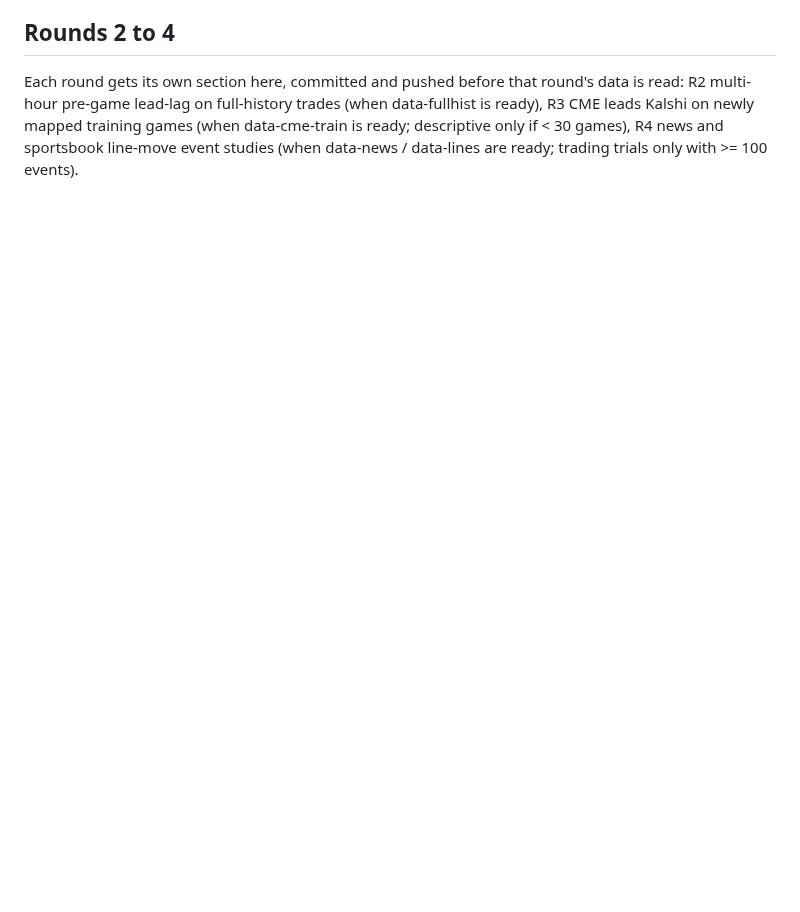
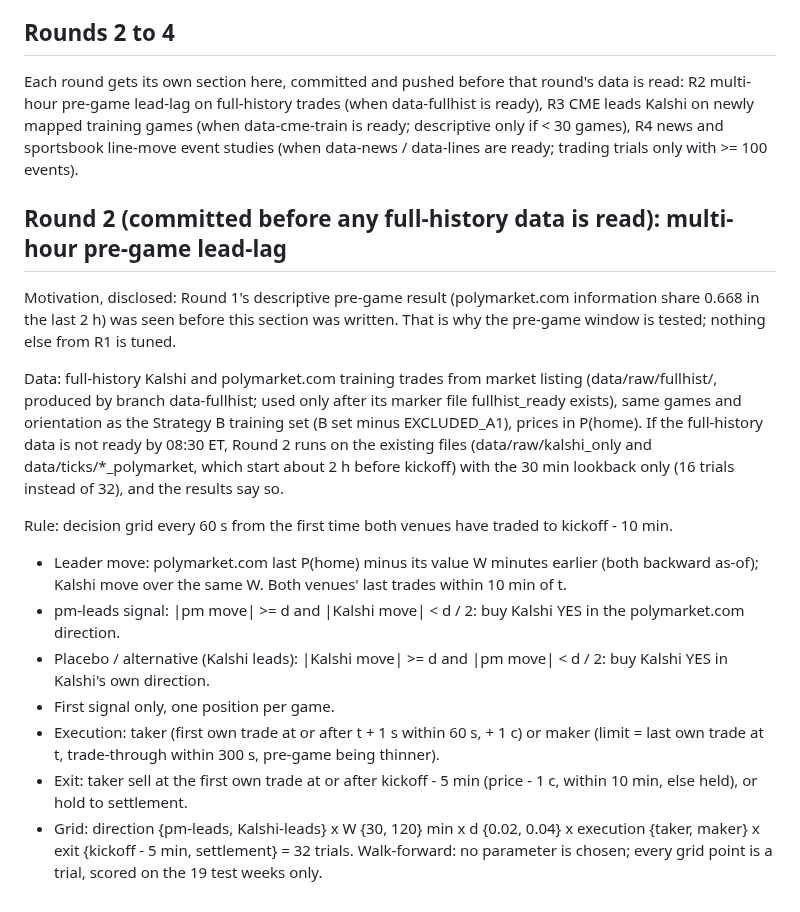
Before and after one commit to katsdivi/GQ-Hacks, a Markdown page: results/posthoc_leadlag2/SPEC.md, the part around the change. GitHub-like rendering; blank space fills up the shorter version.

Commit message:
Post-hoc leadlag2: Round 2 spec (multi-hour pre-game lead-lag, 32 trials) before any full-history data is read
Co-Authored-By: Claude Opus 5.5 <noreply@anthropic.com>

```diff
--- a/results/posthoc_leadlag2/SPEC.md
+++ b/results/posthoc_leadlag2/SPEC.md
@@ -57,3 +57,29 @@ Each round gets its own section here, committed and pushed before that round's d
 lead-lag on full-history trades (when data-fullhist is ready), R3 CME leads Kalshi on newly mapped training games
 (when data-cme-train is ready; descriptive only if < 30 games), R4 news and sportsbook line-move event studies (when
 data-news / data-lines are ready; trading trials only with >= 100 events).
+
+## Round 2 (committed before any full-history data is read): multi-hour pre-game lead-lag
+
+Motivation, disclosed: Round 1's descriptive pre-game result (polymarket.com information share 0.668 in the last 2 h)
+was seen before this section was written. That is why the pre-game window is tested; nothing else from R1 is tuned.
+
+Data: full-history Kalshi and polymarket.com training trades from market listing (data/raw/fullhist/, produced by
+branch data-fullhist; used only after its marker file fullhist_ready exists), same games and orientation as the
+Strategy B training set (B set minus EXCLUDED_A1), prices in P(home). If the full-history data is not ready by 08:30
+ET, Round 2 runs on the existing files (data/raw/kalshi_only and data/ticks/*_polymarket, which start about 2 h before
+kickoff) with the 30 min lookback only (16 trials instead of 32), and the results say so.
+
+Rule: decision grid every 60 s from the first time both venues have traded to kickoff - 10 min.
+- Leader move: polymarket.com last P(home) minus its value W minutes earlier (both backward as-of); Kalshi move over
+  the same W. Both venues' last trades within 10 min of t.
+- pm-leads signal: |pm move| >= d and |Kalshi move| < d / 2: buy Kalshi YES in the polymarket.com direction.
+- Placebo / alternative (Kalshi leads): |Kalshi move| >= d and |pm move| < d / 2: buy Kalshi YES in Kalshi's own
+  direction.
+- First signal only, one position per game.
+- Execution: taker (first own trade at or after t + 1 s within 60 s, + 1 c) or maker (limit = last own trade at t,
+  trade-through within 300 s, pre-game being thinner).
+- Exit: taker sell at the first own trade at or after kickoff - 5 min (price - 1 c, within 10 min, else held), or
+  hold to settlement.
+- Grid: direction {pm-leads, Kalshi-leads} x W {30, 120} min x d {0.02, 0.04} x execution {taker, maker} x exit
+  {kickoff - 5 min, settlement} = 32 trials. Walk-forward: no parameter is chosen; every grid point is a trial,
+  scored on the 19 test weeks only.
```
